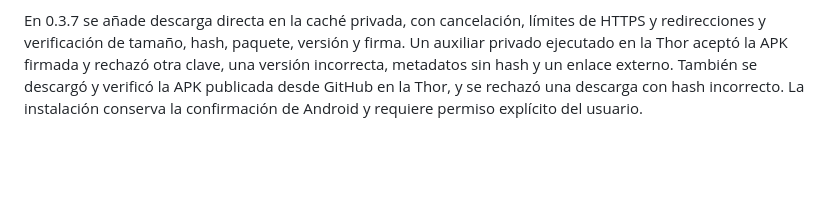
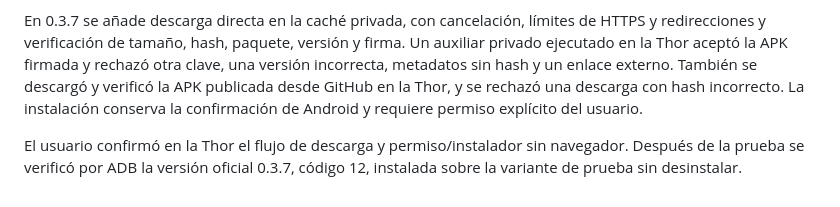
Before and after one commit to bortisoftware/DigiBuddy, a Markdown page: REVIEW.md, the part around the change. GitHub-like rendering; blank space fills up the shorter version.

Commit message:
Record successful in-app update installation on Thor

```diff
--- a/REVIEW.md
+++ b/REVIEW.md
@@ -30,3 +30,5 @@ Para la 0.3.4 se compilaron los controles y se instaló la APK local sobre la 0.
 En 0.3.5 se reprodujo en la Thor el fallo de actualizaciones: HTTP 403 con cero consultas anónimas restantes. La consulta del manifiesto público funcionó en Android; se comprobaron versiones iguales y anteriores y el rechazo de enlaces de otros repositorios. La APK firmada se instaló sin desinstalar y el usuario confirmó que la comprobación manual dejó de mostrar el error. Se añadió el vídeo de presentación al README, se agruparon los ajustes gráficos y de sonido en un desplegable y se conservó la cabecera de controles en el mapa.
 
 En 0.3.7 se añade descarga directa en la caché privada, con cancelación, límites de HTTPS y redirecciones y verificación de tamaño, hash, paquete, versión y firma. Un auxiliar privado ejecutado en la Thor aceptó la APK firmada y rechazó otra clave, una versión incorrecta, metadatos sin hash y un enlace externo. También se descargó y verificó la APK publicada desde GitHub en la Thor, y se rechazó una descarga con hash incorrecto. La instalación conserva la confirmación de Android y requiere permiso explícito del usuario.
+
+El usuario confirmó en la Thor el flujo de descarga y permiso/instalador sin navegador. Después de la prueba se verificó por ADB la versión oficial 0.3.7, código 12, instalada sobre la variante de prueba sin desinstalar.
```
